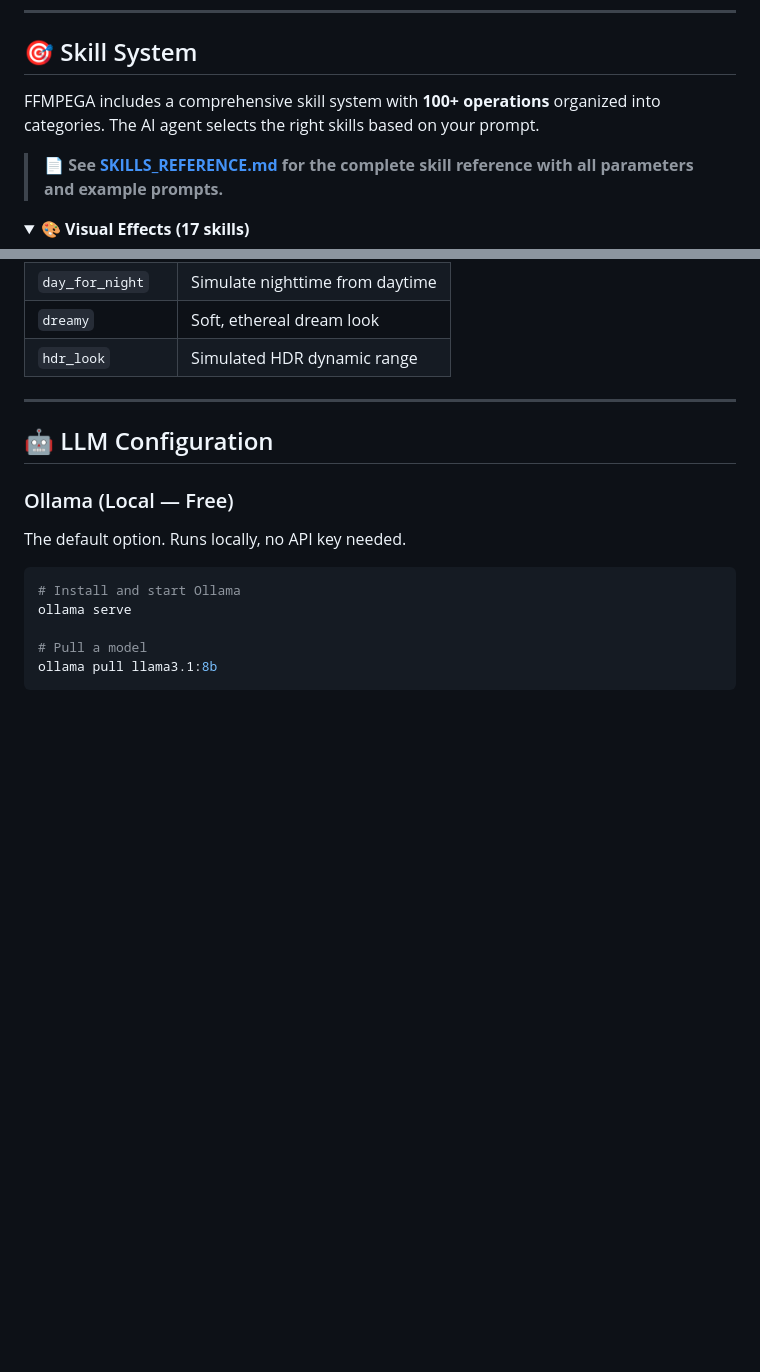
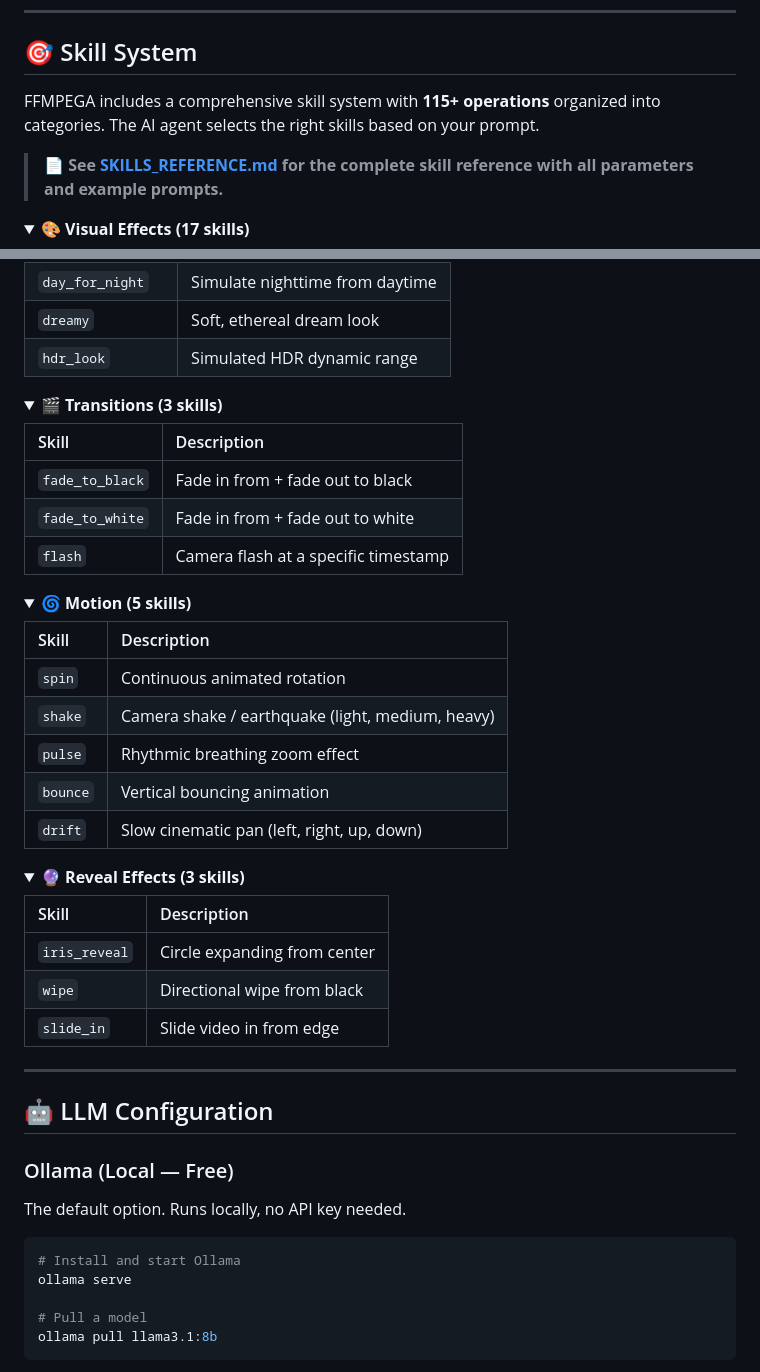
Before and after one commit to AEmotionStudio/ComfyUI-FFMPEGA, a Markdown page: README.md, 2 parts joined by grey strips. Rendered like a GitHub page; folded sections open; blank space fills up the shorter version.

Commit message:
docs: update README and CHANGELOG for v1.6.0

```diff
--- a/README.md
+++ b/README.md
@@ -153,7 +155,7 @@ The main node — translates natural language into FFMPEG commands.
 
 ## 🎯 Skill System
 
-FFMPEGA includes a comprehensive skill system with **100+ operations** organized into categories. The AI agent selects the right skills based on your prompt.
+FFMPEGA includes a comprehensive skill system with **115+ operations** organized into categories. The AI agent selects the right skills based on your prompt.
 
 > 📄 **See [SKILLS_REFERENCE.md](SKILLS_REFERENCE.md) for the complete skill reference with all parameters and example prompts.**
 
@@ -344,6 +346,41 @@ FFMPEGA includes a comprehensive skill system with **100+ operations** organized
 
 </details>
 
+<details>
+<summary><b>🎬 Transitions (3 skills)</b></summary>
+
+| Skill | Description |
+| :--- | :--- |
+| `fade_to_black` | Fade in from + fade out to black |
+| `fade_to_white` | Fade in from + fade out to white |
+| `flash` | Camera flash at a specific timestamp |
+
+</details>
+
+<details>
+<summary><b>🌀 Motion (5 skills)</b></summary>
+
+| Skill | Description |
+| :--- | :--- |
+| `spin` | Continuous animated rotation |
+| `shake` | Camera shake / earthquake (light, medium, heavy) |
+| `pulse` | Rhythmic breathing zoom effect |
+| `bounce` | Vertical bouncing animation |
+| `drift` | Slow cinematic pan (left, right, up, down) |
+
+</details>
+
+<details>
+<summary><b>🔮 Reveal Effects (3 skills)</b></summary>
+
+| Skill | Description |
+| :--- | :--- |
+| `iris_reveal` | Circle expanding from center |
+| `wipe` | Directional wipe from black |
+| `slide_in` | Slide video in from edge |
+
+</details>
+
 ---
 
 ## 🤖 LLM Configuration
```
Also changed, not shown: other parts of README.md (+9 -7 lines), CHANGELOG.md (+19 -0 lines).
